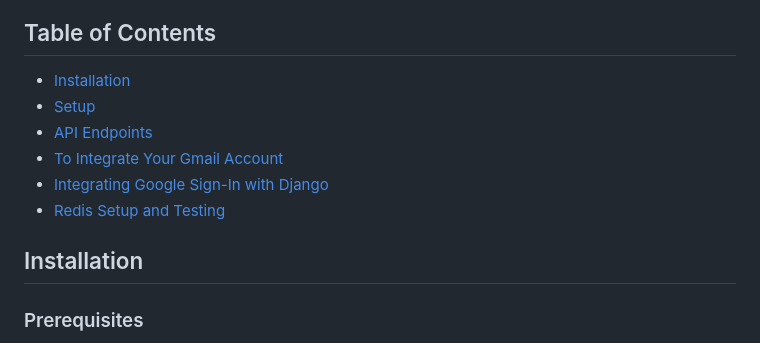
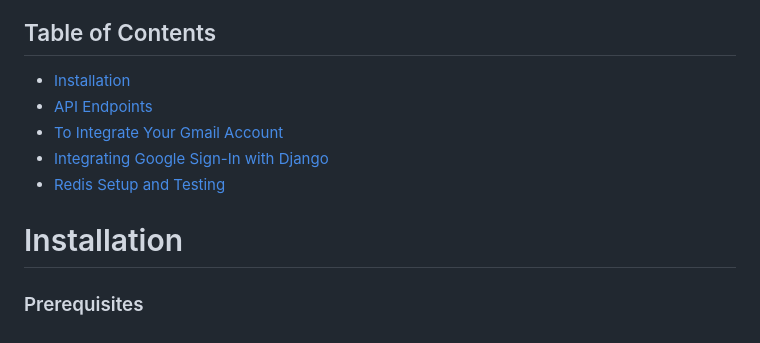
Before and after one commit to ParthGuptaZignuts/DJANGO-DRF-AUTH, a Markdown page: README.md, the part around one of its changes. Drawn GitHub-style.

```diff
--- a/README.md
+++ b/README.md
@@ -5,13 +5,12 @@ A simple Django project using Django Rest Framework (DRF) with JWT authenticatio
 ## Table of Contents
 
 - [Installation](#installation)
-- [Setup](#setup)
 - [API Endpoints](#api-endpoints)
 - [To Integrate Your Gmail Account](#to-integrate-your-gmail-account)
 - [Integrating Google Sign-In with Django](#integrating-google-sign-in-with-django)
 - [Redis Setup and Testing](#redis-setup-and-testing)
 
-## Installation
+# Installation
 
 ### Prerequisites
 
```
Also changed, not shown: other parts of README.md (+3 -3 lines).
